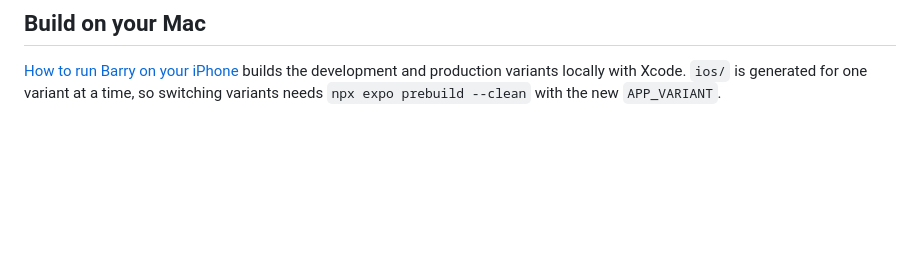
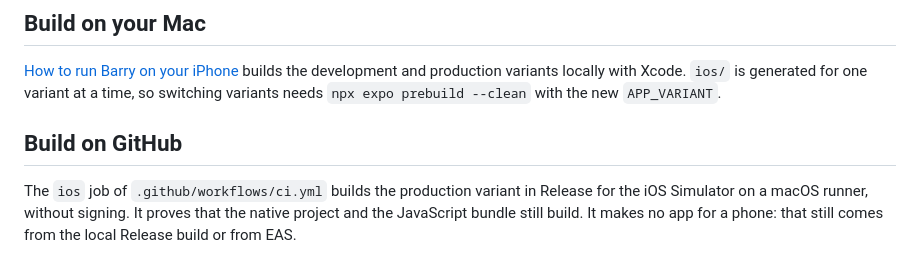
Before and after one commit to mircowidmer/barry, a Markdown page: docs/builds.md, the part around the change. GitHub-like rendering; blank space fills up the shorter version.

```diff
--- a/docs/builds.md
+++ b/docs/builds.md
@@ -49,3 +49,7 @@ npm run submit:production
 ## Build on your Mac
 
 [How to run Barry on your iPhone](iphone.md) builds the development and production variants locally with Xcode. `ios/` is generated for one variant at a time, so switching variants needs `npx expo prebuild --clean` with the new `APP_VARIANT`.
+
+## Build on GitHub
+
+The `ios` job of `.github/workflows/ci.yml` builds the production variant in Release for the iOS Simulator on a macOS runner, without signing. It proves that the native project and the JavaScript bundle still build. It makes no app for a phone: that still comes from the local Release build or from EAS.
```
Also changed, not shown: README.md (+2 -0 lines).
